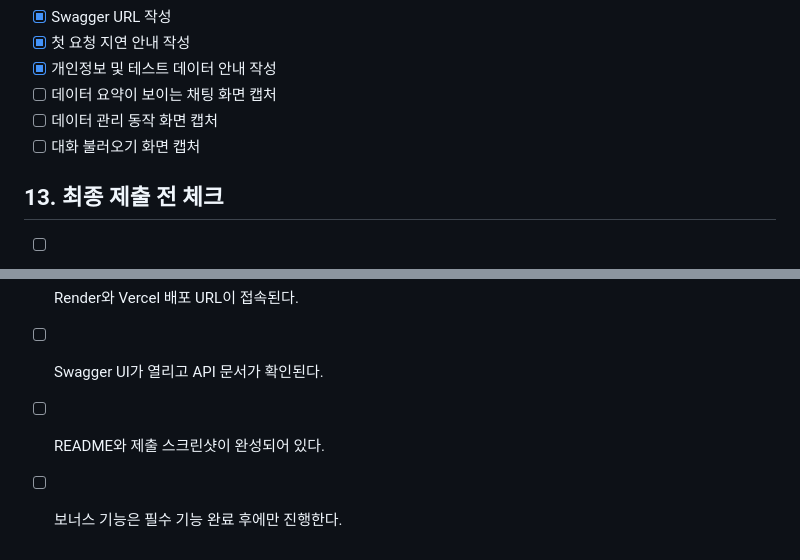
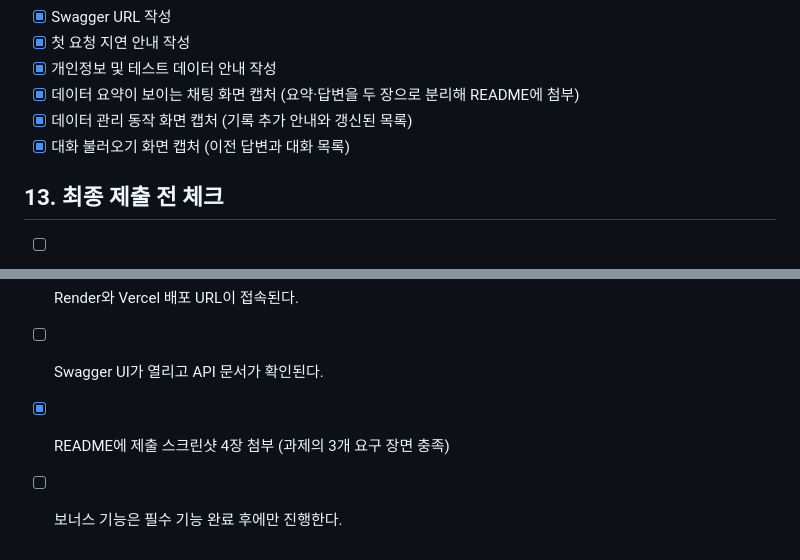
Before and after one commit to codyssey-seungmin/M1-2, a Markdown page: task.md, 2 parts joined by grey strips. GitHub-like rendering.

```diff
--- a/task.md
+++ b/task.md
@@ -220,9 +220,9 @@
 - [x] Swagger URL 작성
 - [x] 첫 요청 지연 안내 작성
 - [x] 개인정보 및 테스트 데이터 안내 작성
-- [ ] 데이터 요약이 보이는 채팅 화면 캡처
-- [ ] 데이터 관리 동작 화면 캡처
-- [ ] 대화 불러오기 화면 캡처
+- [x] 데이터 요약이 보이는 채팅 화면 캡처 (요약·답변을 두 장으로 분리해 README에 첨부)
+- [x] 데이터 관리 동작 화면 캡처 (기록 추가 안내와 갱신된 목록)
+- [x] 대화 불러오기 화면 캡처 (이전 답변과 대화 목록)
 
 ## 13. 최종 제출 전 체크
 
@@ -237,5 +237,5 @@
 - [x] 이전 AI API 키와 Firebase 서비스 계정 키 폐기 (2026-10-24, 사용자 확인)
 - [ ] Render와 Vercel 배포 URL이 접속된다.
 - [ ] Swagger UI가 열리고 API 문서가 확인된다.
-- [ ] README와 제출 스크린샷이 완성되어 있다.
+- [x] README에 제출 스크린샷 4장 첨부 (과제의 3개 요구 장면 충족)
 - [ ] 보너스 기능은 필수 기능 완료 후에만 진행한다.
```
Also changed, not shown: README.md (+22 -6 lines), screenshots/01-data-summary.png (added), screenshots/02-ai-chat.png (added), screenshots/03-data-crud.png (added), screenshots/04-conversation-load.png (added).
